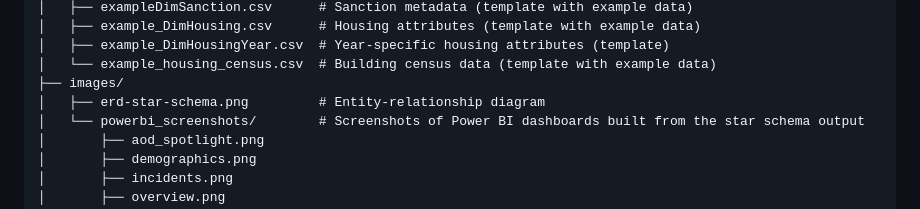
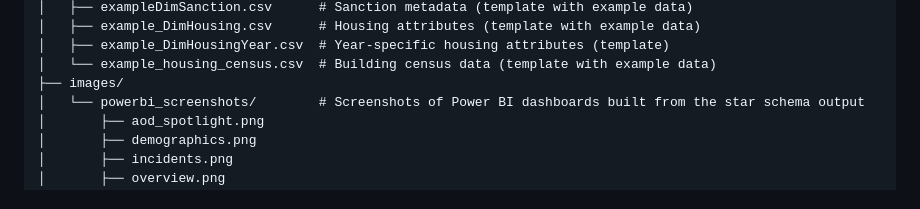
Before and after one commit to stdntaffrsanalyst/conduct-data-model, a Markdown page: README.md, the part around the change. Rendered like a GitHub page.

Commit message:
Remove ERD diagram mention from README
Removed reference to the entity-relationship diagram from the README.

```diff
--- a/README.md
+++ b/README.md
@@ -44,7 +44,6 @@ This repository contains **code, documentation, and template files**—not actua
 │   ├── example_DimHousingYear.csv  # Year-specific housing attributes (template)
 │   └── example_housing_census.csv  # Building census data (template with example data)
 ├── images/
-│   ├── erd-star-schema.png         # Entity-relationship diagram
 │   └── powerbi_screenshots/        # Screenshots of Power BI dashboards built from the star schema output
 │       ├── aod_spotlight.png
 │       ├── demographics.png
```
